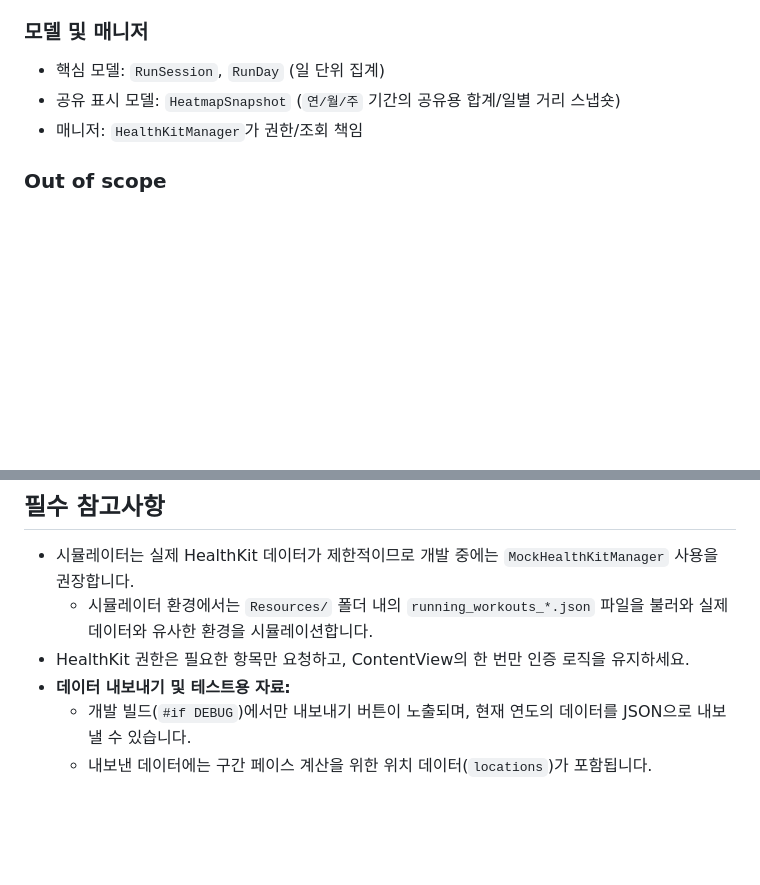
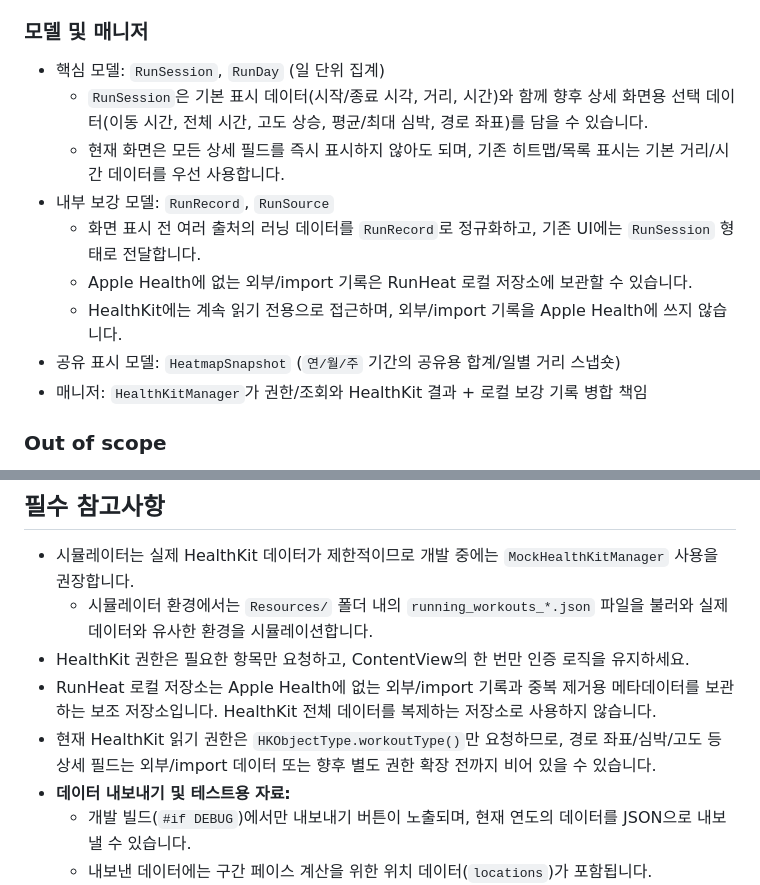
Before and after one commit to dseop/runheat, a Markdown page: requirements.md, 2 parts joined by grey strips. Rendered like a GitHub page; blank space fills up the shorter version.

```diff
--- a/requirements.md
+++ b/requirements.md
@@ -75,8 +75,14 @@
 ### 모델 및 매니저
 
 - 핵심 모델: `RunSession`, `RunDay` (일 단위 집계)
+  - `RunSession`은 기본 표시 데이터(시작/종료 시각, 거리, 시간)와 함께 향후 상세 화면용 선택 데이터(이동 시간, 전체 시간, 고도 상승, 평균/최대 심박, 경로 좌표)를 담을 수 있습니다.
+  - 현재 화면은 모든 상세 필드를 즉시 표시하지 않아도 되며, 기존 히트맵/목록 표시는 기본 거리/시간 데이터를 우선 사용합니다.
+- 내부 보강 모델: `RunRecord`, `RunSource`
+  - 화면 표시 전 여러 출처의 러닝 데이터를 `RunRecord`로 정규화하고, 기존 UI에는 `RunSession` 형태로 전달합니다.
+  - Apple Health에 없는 외부/import 기록은 RunHeat 로컬 저장소에 보관할 수 있습니다.
+  - HealthKit에는 계속 읽기 전용으로 접근하며, 외부/import 기록을 Apple Health에 쓰지 않습니다.
 - 공유 표시 모델: `HeatmapSnapshot` (`연/월/주` 기간의 공유용 합계/일별 거리 스냅숏)
-- 매니저: `HealthKitManager`가 권한/조회 책임
+- 매니저: `HealthKitManager`가 권한/조회와 HealthKit 결과 + 로컬 보강 기록 병합 책임
 
 ### Out of scope
 
@@ -89,6 +95,8 @@
 - 시뮬레이터는 실제 HealthKit 데이터가 제한적이므로 개발 중에는 `MockHealthKitManager` 사용을 권장합니다.
   - 시뮬레이터 환경에서는 `Resources/` 폴더 내의 `running_workouts_*.json` 파일을 불러와 실제 데이터와 유사한 환경을 시뮬레이션합니다.
 - HealthKit 권한은 필요한 항목만 요청하고, ContentView의 한 번만 인증 로직을 유지하세요.
+- RunHeat 로컬 저장소는 Apple Health에 없는 외부/import 기록과 중복 제거용 메타데이터를 보관하는 보조 저장소입니다. HealthKit 전체 데이터를 복제하는 저장소로 사용하지 않습니다.
+- 현재 HealthKit 읽기 권한은 `HKObjectType.workoutType()`만 요청하므로, 경로 좌표/심박/고도 등 상세 필드는 외부/import 데이터 또는 향후 별도 권한 확장 전까지 비어 있을 수 있습니다.
 - **데이터 내보내기 및 테스트용 자료:**
   - 개발 빌드(`#if DEBUG`)에서만 내보내기 버튼이 노출되며, 현재 연도의 데이터를 JSON으로 내보낼 수 있습니다.
   - 내보낸 데이터에는 구간 페이스 계산을 위한 위치 데이터(`locations`)가 포함됩니다.
```
Also changed, not shown: development.md (+17 -0 lines).
